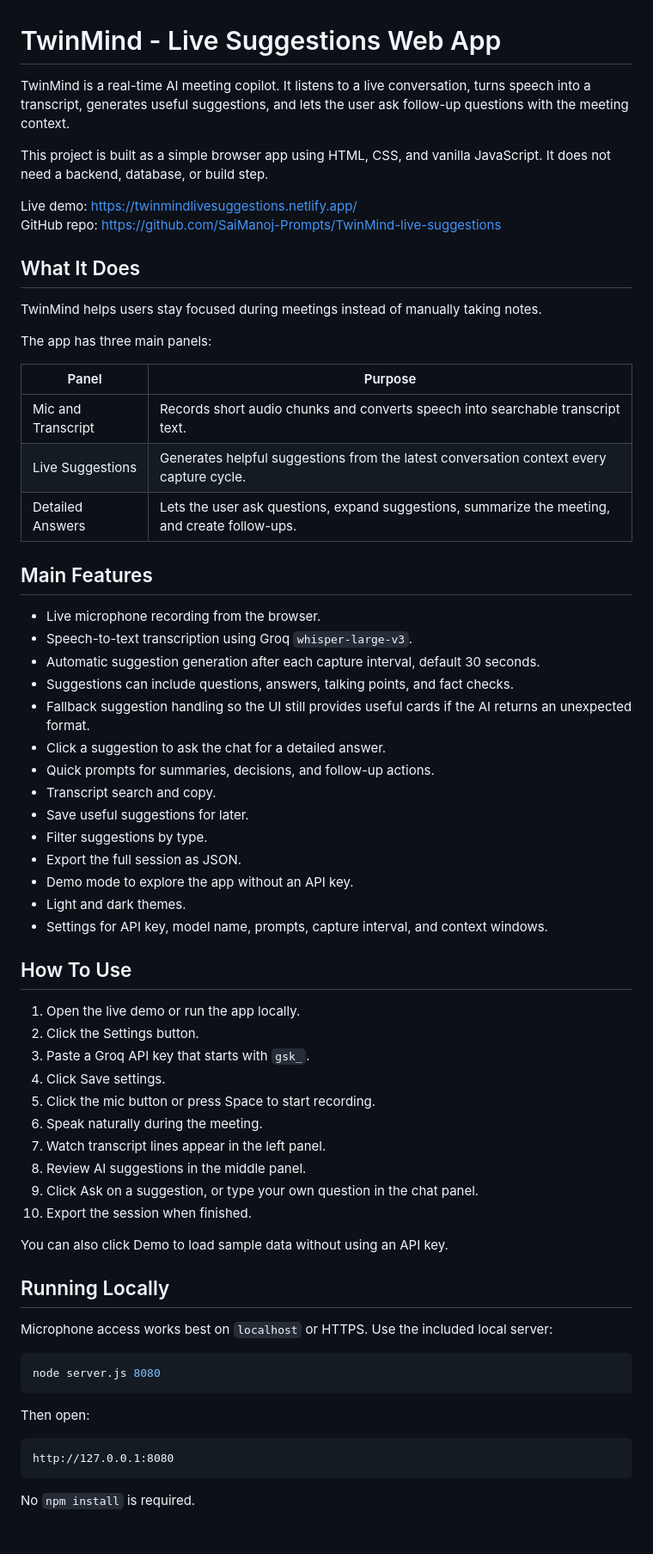
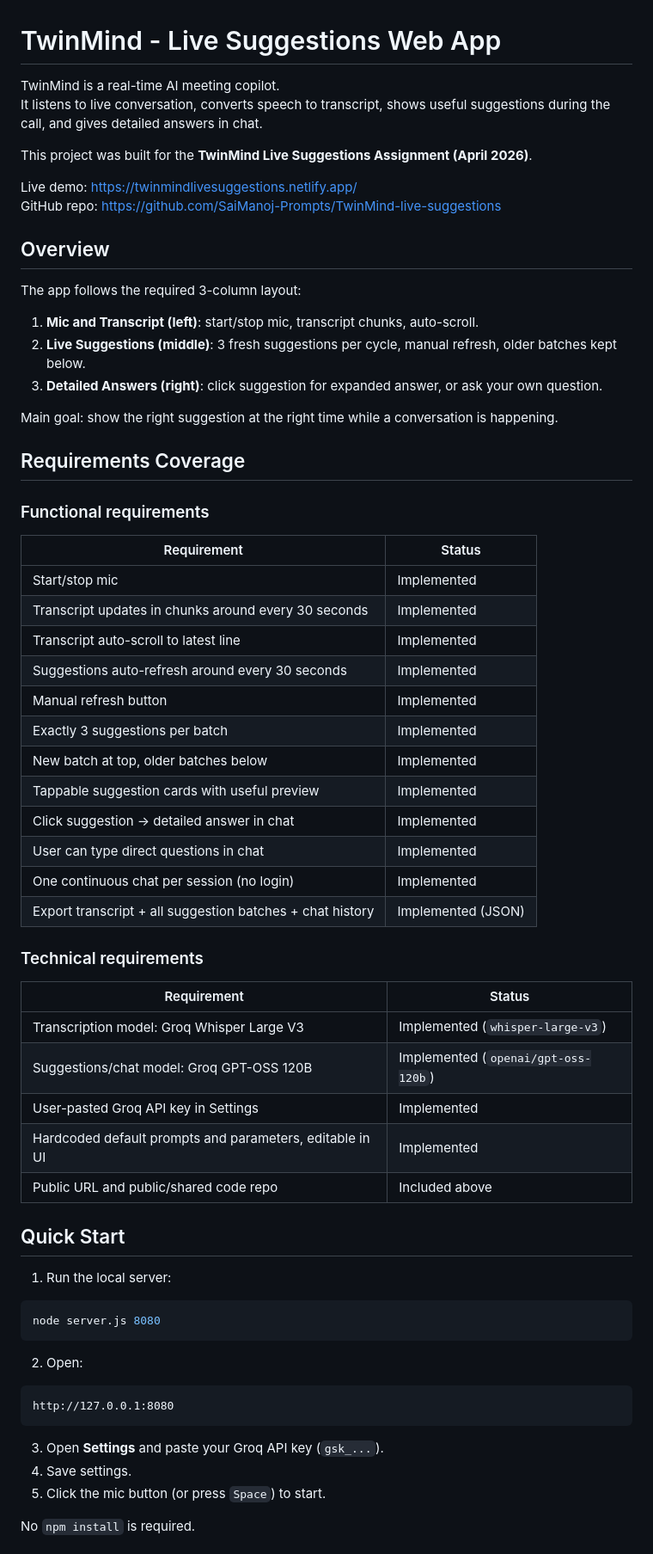
Before and after one commit to SaiManoj-Prompts/TwinMind-live-suggestions, a Markdown page: README.md, the part around one of its changes. Shown at 86% size. Drawn GitHub-style.

Commit message:
Revise README for clarity and detail
Updated README to clarify project purpose, features, and usage instructions.

````diff
--- a/README.md
+++ b/README.md
@@ -1,68 +1,68 @@
 # TwinMind - Live Suggestions Web App
 
-TwinMind is a real-time AI meeting copilot. It listens to a live conversation, turns speech into a transcript, generates useful suggestions, and lets the user ask follow-up questions with the meeting context.
+TwinMind is a real-time AI meeting copilot.
+It listens to live conversation, converts speech to transcript, shows useful suggestions during the call, and gives detailed answers in chat.
 
-This project is built as a simple browser app using HTML, CSS, and vanilla JavaScript. It does not need a backend, database, or build step.
+This project was built for the **TwinMind Live Suggestions Assignment (April 2026)**.
 
 Live demo: https://twinmindlivesuggestions.netlify.app/
 GitHub repo: https://github.com/SaiManoj-Prompts/TwinMind-live-suggestions
 
-## What It Does
+## Overview
 
-TwinMind helps users stay focused during meetings instead of manually taking notes.
+The app follows the required 3-column layout:
 
-The app has three main panels:
+1. **Mic and Transcript (left)**: start/stop mic, transcript chunks, auto-scroll.
+2. **Live Suggestions (middle)**: 3 fresh suggestions per cycle, manual refresh, older batches kept below.
+3. **Detailed Answers (right)**: click suggestion for expanded answer, or ask your own question.
 
-| Panel | Purpose |
+Main goal: show the right suggestion at the right time while a conversation is happening.
+
+## Requirements Coverage
+
+### Functional requirements
+
+| Requirement | Status |
 | --- | --- |
-| Mic and Transcript | Records short audio chunks and converts speech into searchable transcript text. |
-| Live Suggestions | Generates helpful suggestions from the latest conversation context every capture cycle. |
-| Detailed Answers | Lets the user ask questions, expand suggestions, summarize the meeting, and create follow-ups. |
+| Start/stop mic | Implemented |
+| Transcript updates in chunks around every 30 seconds | Implemented |
+| Transcript auto-scroll to latest line | Implemented |
+| Suggestions auto-refresh around every 30 seconds | Implemented |
+| Manual refresh button | Implemented |
+| Exactly 3 suggestions per batch | Implemented |
+| New batch at top, older batches below | Implemented |
+| Tappable suggestion cards with useful preview | Implemented |
+| Click suggestion -> detailed answer in chat | Implemented |
+| User can type direct questions in chat | Implemented |
+| One continuous chat per session (no login) | Implemented |
+| Export transcript + all suggestion batches + chat history | Implemented (JSON) |
 
-## Main Features
+### Technical requirements
 
-- Live microphone recording from the browser.
-- Speech-to-text transcription using Groq `whisper-large-v3`.
-- Automatic suggestion generation after each capture interval, default 30 seconds.
-- Suggestions can include questions, answers, talking points, and fact checks.
-- Fallback suggestion handling so the UI still provides useful cards if the AI returns an unexpected format.
-- Click a suggestion to ask the chat for a detailed answer.
-- Quick prompts for summaries, decisions, and follow-up actions.
-- Transcript search and copy.
-- Save useful suggestions for later.
-- Filter suggestions by type.
-- Export the full session as JSON.
-- Demo mode to explore the app without an API key.
-- Light and dark themes.
-- Settings for API key, model name, prompts, capture interval, and context windows.
+| Requirement | Status |
+| --- | --- |
+| Transcription model: Groq Whisper Large V3 | Implemented (`whisper-large-v3`) |
+| Suggestions/chat model: Groq GPT-OSS 120B | Implemented (`openai/gpt-oss-120b`) |
+| User-pasted Groq API key in Settings | Implemented |
+| Hardcoded default prompts and parameters, editable in UI | Implemented |
+| Public URL and public/shared code repo | Included above |
 
-## How To Use
+## Quick Start
 
-1. Open the live demo or run the app locally.
-2. Click the Settings button.
-3. Paste a Groq API key that starts with `gsk_`.
-4. Click Save settings.
-5. Click the mic button or press Space to start recording.
-6. Speak naturally during the meeting.
-7. Watch transcript lines appear in the left panel.
-8. Review AI suggestions in the middle panel.
-9. Click Ask on a suggestion, or type your own question in the chat panel.
-10. Export the session when finished.
-
-You can also click Demo to load sample data without using an API key.
-
-## Running Locally
-
-Microphone access works best on `localhost` or HTTPS. Use the included local server:
+1. Run the local server:
 
 ```bash
 node server.js 8080
 ```
 
-Then open:
+2. Open:
 
 ```text
 http://127.0.0.1:8080
 ```
 
+3. Open **Settings** and paste your Groq API key (`gsk_...`).
+4. Save settings.
+5. Click the mic button (or press `Space`) to start.
+
 No `npm install` is required.
````
Also changed, not shown: other parts of README.md (+108 -89 lines).
